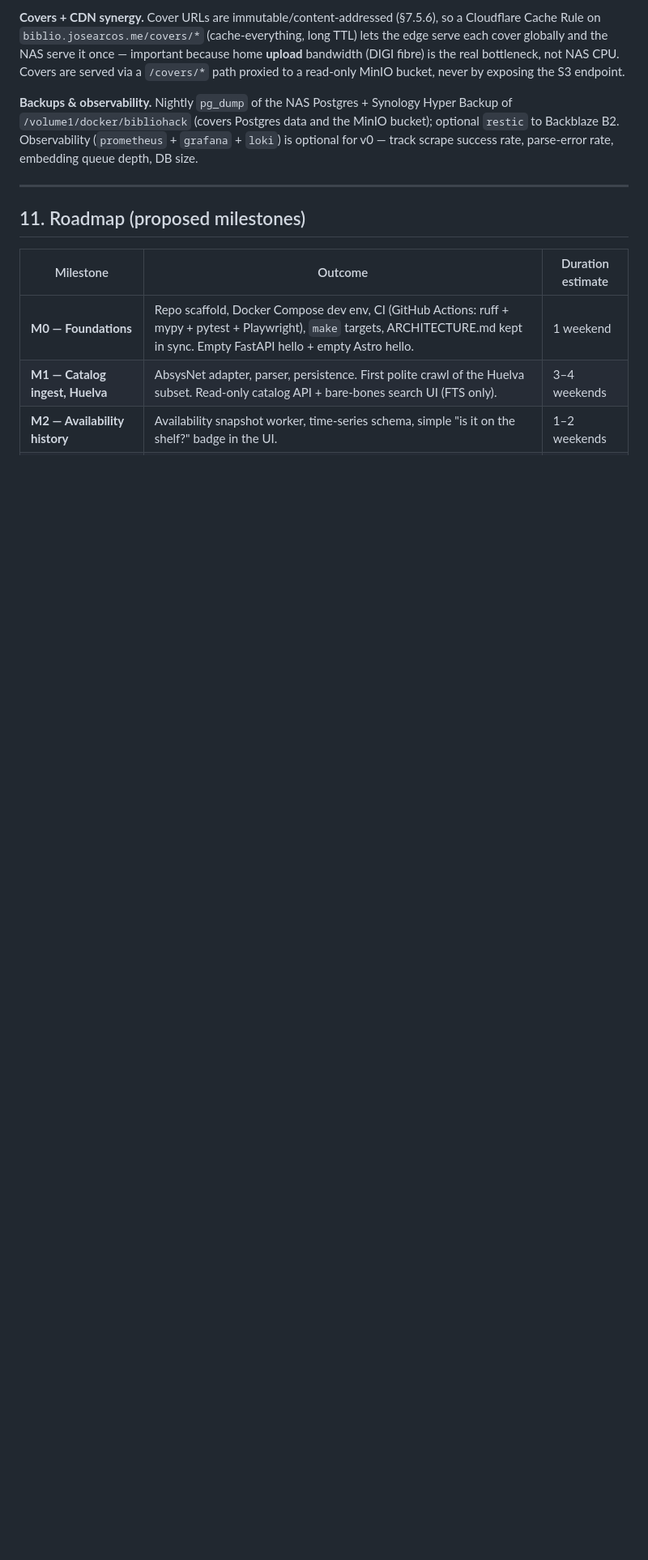
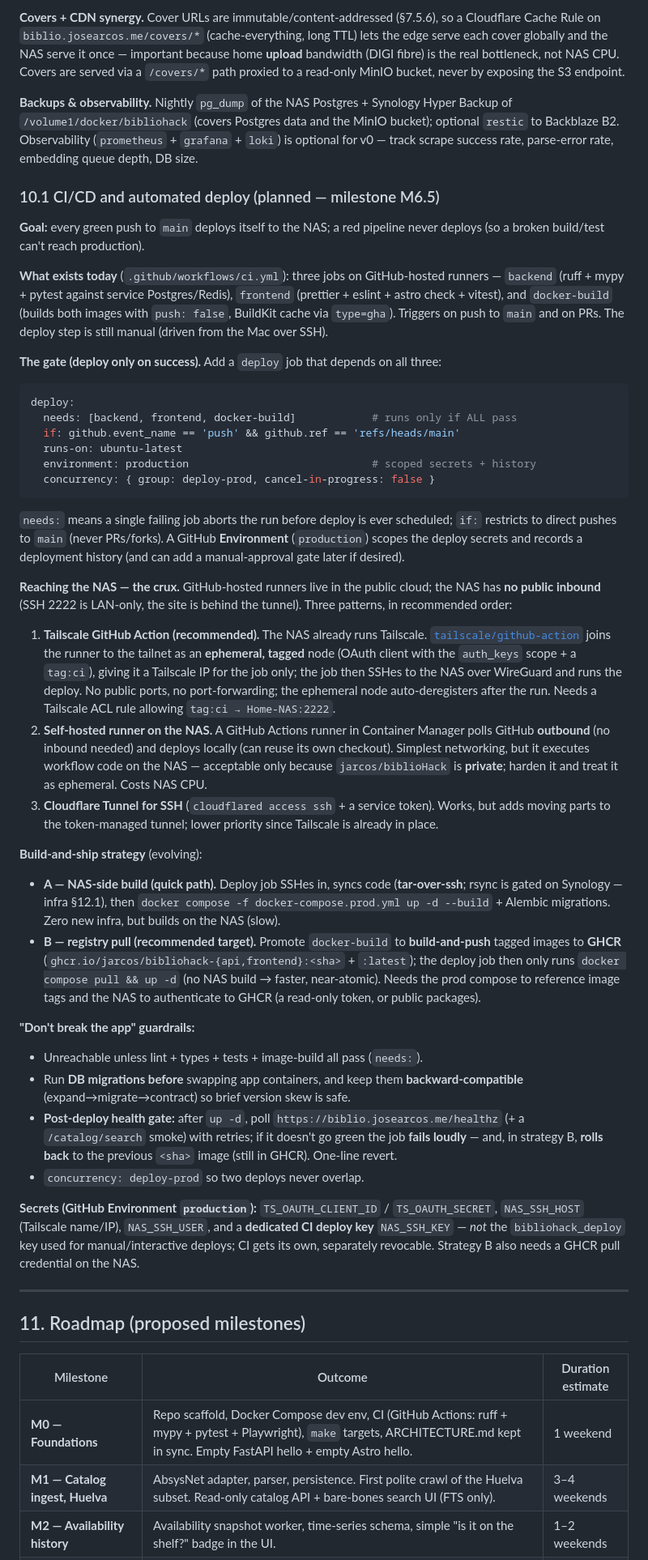
Before and after one commit to jarcos/biblioHack, a Markdown page: ARCHITECTURE.md, the part around one of its changes. Shown at 81% size. GitHub-like rendering; blank space fills up the shorter version.

Commit message:
docs(architecture): deploy live (§10) + CI/CD auto-deploy plan (§10.1, M6.5)
Mark the NAS deploy live, correct the path-routing + static-serving details to match what shipped, and add the CI-triggered auto-deploy design (Tailscale action / GHCR), gated on green CI with a post-deploy health gate.

````diff
--- a/ARCHITECTURE.md
+++ b/ARCHITECTURE.md
@@ -586,6 +588,45 @@ Concrete target: the **Synology "Home-NAS"** (`192.168.1.130`, Container Manager
 **Covers + CDN synergy.** Cover URLs are immutable/content-addressed (§7.5.6), so a Cloudflare Cache Rule on `biblio.josearcos.me/covers/*` (cache-everything, long TTL) lets the edge serve each cover globally and the NAS serve it once — important because home **upload** bandwidth (DIGI fibre) is the real bottleneck, not NAS CPU. Covers are served via a `/covers/*` path proxied to a read-only MinIO bucket, never by exposing the S3 endpoint.
 
 **Backups & observability.** Nightly `pg_dump` of the NAS Postgres + Synology Hyper Backup of `/volume1/docker/bibliohack` (covers Postgres data and the MinIO bucket); optional `restic` to Backblaze B2. Observability (`prometheus` + `grafana` + `loki`) is optional for v0 — track scrape success rate, parse-error rate, embedding queue depth, DB size.
+
+### 10.1 CI/CD and automated deploy (planned — milestone M6.5)
+
+**Goal:** every green push to `main` deploys itself to the NAS; a red pipeline never deploys (so a broken build/test can't reach production).
+
+**What exists today** (`.github/workflows/ci.yml`): three jobs on GitHub-hosted runners — `backend` (ruff + mypy + pytest against service Postgres/Redis), `frontend` (prettier + eslint + astro check + vitest), and `docker-build` (builds both images with `push: false`, BuildKit cache via `type=gha`). Triggers on push to `main` and on PRs. The deploy step is still manual (driven from the Mac over SSH).
+
+**The gate (deploy only on success).** Add a `deploy` job that depends on all three:
+
+```yaml
+deploy:
+  needs: [backend, frontend, docker-build]            # runs only if ALL pass
+  if: github.event_name == 'push' && github.ref == 'refs/heads/main'
+  runs-on: ubuntu-latest
+  environment: production                             # scoped secrets + history
+  concurrency: { group: deploy-prod, cancel-in-progress: false }
+```
+
+`needs:` means a single failing job aborts the run before deploy is ever scheduled; `if:` restricts to direct pushes to `main` (never PRs/forks). A GitHub **Environment** (`production`) scopes the deploy secrets and records a deployment history (and can add a manual-approval gate later if desired).
+
+**Reaching the NAS — the crux.** GitHub-hosted runners live in the public cloud; the NAS has **no public inbound** (SSH 2222 is LAN-only, the site is behind the tunnel). Three patterns, in recommended order:
+
+1. **Tailscale GitHub Action (recommended).** The NAS already runs Tailscale. [`tailscale/github-action`](https://github.com/tailscale/github-action) joins the runner to the tailnet as an **ephemeral, tagged** node (OAuth client with the `auth_keys` scope + a `tag:ci`), giving it a Tailscale IP for the job only; the job then SSHes to the NAS over WireGuard and runs the deploy. No public ports, no port-forwarding; the ephemeral node auto-deregisters after the run. Needs a Tailscale ACL rule allowing `tag:ci → Home-NAS:2222`.
+2. **Self-hosted runner on the NAS.** A GitHub Actions runner in Container Manager polls GitHub **outbound** (no inbound needed) and deploys locally (can reuse its own checkout). Simplest networking, but it executes workflow code on the NAS — acceptable only because `jarcos/biblioHack` is **private**; harden it and treat it as ephemeral. Costs NAS CPU.
+3. **Cloudflare Tunnel for SSH** (`cloudflared access ssh` + a service token). Works, but adds moving parts to the token-managed tunnel; lower priority since Tailscale is already in place.
+
+**Build-and-ship strategy** (evolving):
+
+- **A — NAS-side build (quick path).** Deploy job SSHes in, syncs code (**tar-over-ssh**; rsync is gated on Synology — infra §12.1), then `docker compose -f docker-compose.prod.yml up -d --build` + Alembic migrations. Zero new infra, but builds on the NAS (slow).
+- **B — registry pull (recommended target).** Promote `docker-build` to **build-and-push** tagged images to **GHCR** (`ghcr.io/jarcos/bibliohack-{api,frontend}:<sha>` + `:latest`); the deploy job then only runs `docker compose pull && up -d` (no NAS build → faster, near-atomic). Needs the prod compose to reference image tags and the NAS to authenticate to GHCR (a read-only token, or public packages).
+
+**"Don't break the app" guardrails:**
+
+- Unreachable unless lint + types + tests + image-build all pass (`needs:`).
+- Run **DB migrations before** swapping app containers, and keep them **backward-compatible** (expand→migrate→contract) so brief version skew is safe.
+- **Post-deploy health gate:** after `up -d`, poll `https://biblio.josearcos.me/healthz` (+ a `/catalog/search` smoke) with retries; if it doesn't go green the job **fails loudly** — and, in strategy B, **rolls back** to the previous `<sha>` image (still in GHCR). One-line revert.
+- `concurrency: deploy-prod` so two deploys never overlap.
+
+**Secrets (GitHub Environment `production`):** `TS_OAUTH_CLIENT_ID` / `TS_OAUTH_SECRET`, `NAS_SSH_HOST` (Tailscale name/IP), `NAS_SSH_USER`, and a **dedicated CI deploy key** `NAS_SSH_KEY` — *not* the `bibliohack_deploy` key used for manual/interactive deploys; CI gets its own, separately revocable. Strategy B also needs a GHCR pull credential on the NAS.
 
 ---
 
````
Also changed, not shown: other parts of ARCHITECTURE.md (+6 -2 lines).
